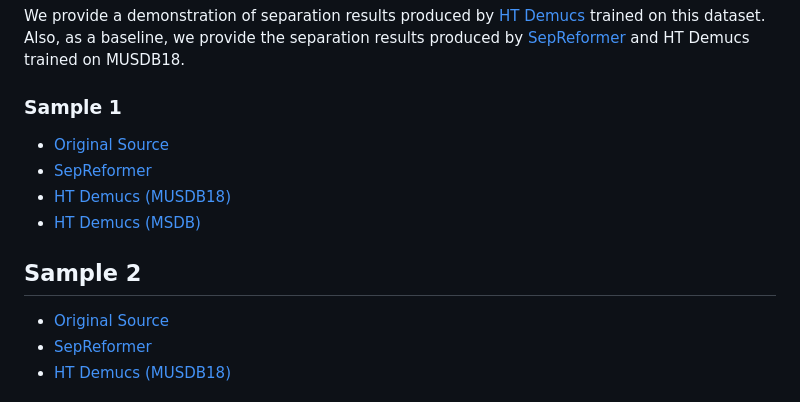
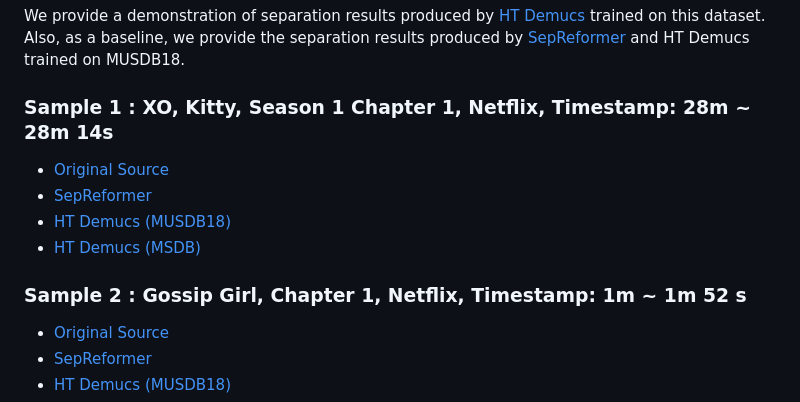
Before and after one commit to jmSNU/MediaSeparationDataBase, a Markdown page: README.md, the part around the change. Drawn GitHub-style.

Commit message:
update citation

```diff
--- a/README.md
+++ b/README.md
@@ -20,13 +20,13 @@ The following visualization highlights the Speech-to-Text (STT) evaluation resul
 ## Demonstration
 We provide a demonstration of separation results produced by [HT Demucs](https://github.com/facebookresearch/demucs) trained on this dataset.
 Also, as a baseline, we provide the separation results produced by [SepReformer](https://github.com/dmlguq456/SepReformer) and HT Demucs trained on MUSDB18.
-### Sample 1
+### Sample 1 : XO, Kitty, Season 1 Chapter 1, Netflix, Timestamp: 28m ~ 28m 14s
 - [Original Source](https://drive.google.com/file/d/1NBfCYshEqUbPuzqC8xNdnbNeQDj1-b06/view?usp=share_link)
 - [SepReformer](https://drive.google.com/file/d/18BKCgBjnK0cPLMzY8_f-adbjp3zVFZOK/view?usp=share_link)
 - [HT Demucs (MUSDB18)](https://drive.google.com/file/d/1HA4zj8_Du6w1YB12RPZmL10mAgPMTyC-/view?usp=share_link)
 - [HT Demucs (MSDB)](https://drive.google.com/file/d/1nfmsudeqOPfrdIrilCejjGyOg1A1poSa/view?usp=share_link)
 
-## Sample 2
+### Sample 2 : Gossip Girl, Chapter 1, Netflix, Timestamp: 1m ~ 1m 52 s
 - [Original Source](https://drive.google.com/file/d/1Jkoyw3S12OaIDwBUL2gYpRjzsOT0t-JG/view?usp=share_link)
 - [SepReformer](https://drive.google.com/file/d/1ibWwxcFJBVc3KINMYBgcpWwizynN35QE/view?usp=share_link)
 - [HT Demucs (MUSDB18)](https://drive.google.com/file/d/1Z1hU0tQNZW_nbxmwEBMZ0p-2twt-IbNF/view?usp=share_link)
```
